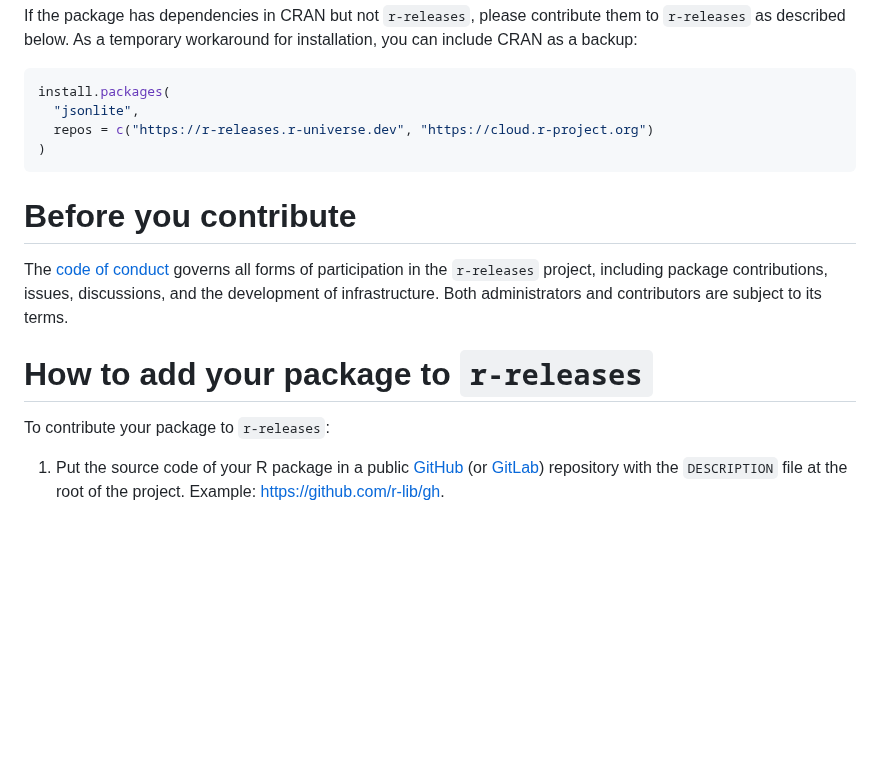
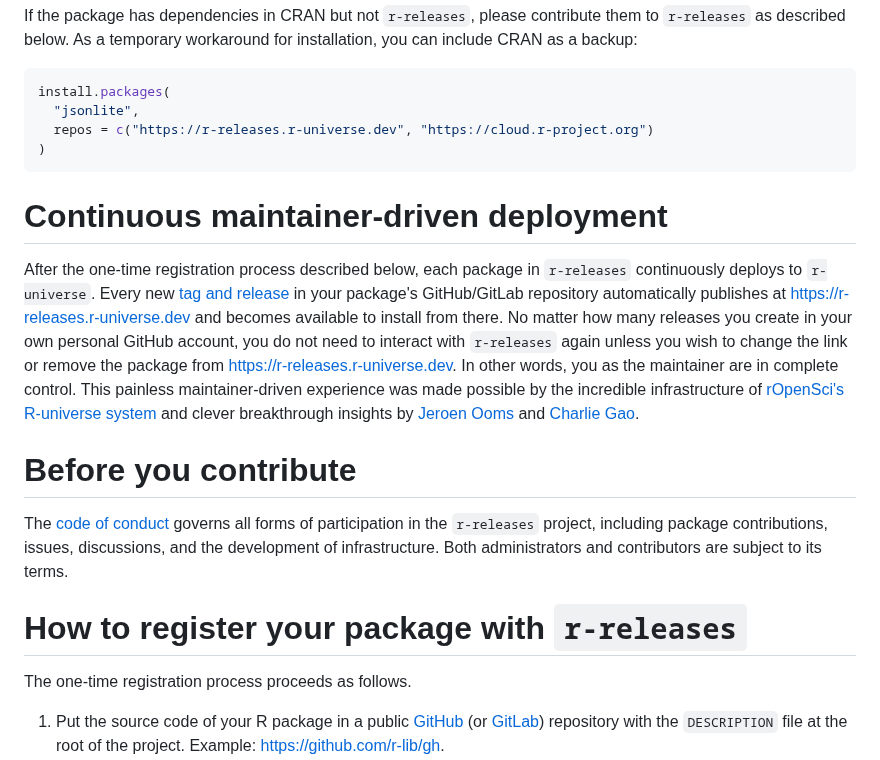
Before and after one commit to r-multiverse/help, a Markdown page: README.md, the part around the change. Drawn GitHub-style; blank space fills up the shorter version.

Commit message:
Emphasize the one-time nature of the package registration process

````diff
--- a/README.md
+++ b/README.md
@@ -23,13 +23,17 @@ install.packages(
 )
 ```
 
+# Continuous maintainer-driven deployment
+
+After the one-time registration process described below, each package in `r-releases` continuously deploys to `r-universe`. Every new [tag and release](https://docs.github.com/en/repositories/releasing-projects-on-github/managing-releases-in-a-repository) in your package's GitHub/GitLab repository automatically publishes at <https://r-releases.r-universe.dev> and becomes available to install from there. No matter how many releases you create in your own personal GitHub account, you do not need to interact with `r-releases` again unless you wish to change the link or remove the package from <https://r-releases.r-universe.dev>. In other words, you as the maintainer are in complete control. This painless maintainer-driven experience was made possible by the incredible infrastructure of [rOpenSci's R-universe system](https://ropensci.org/r-universe/) and clever breakthrough insights by [Jeroen Ooms](https://github.com/jeroen/) and [Charlie Gao](https://github.com/shikokuchuo/).
+
 # Before you contribute
 
 The [code of conduct](https://github.com/r-releases/help/blob/main/CODE_OF_CONDUCT.md) governs all forms of participation in the `r-releases` project, including package contributions, issues, discussions, and the development of infrastructure. Both administrators and contributors are subject to its terms.
 
-# How to add your package to `r-releases`
+# How to register your package with `r-releases`
 
-To contribute your package to `r-releases`:
+The one-time registration process proceeds as follows.
 
 1. Put the source code of your R package in a public [GitHub](https://github.com) (or [GitLab](https://gitlab.com)) repository with the `DESCRIPTION` file at the root of the project. Example: <https://github.com/r-lib/gh>.
 2. Create a [tag and release](https://docs.github.com/en/repositories/releasing-projects-on-github/managing-releases-in-a-repository) for the latest production version of your package. Example: <https://github.com/r-lib/gh/releases/tag/v1.4.0>.
````
